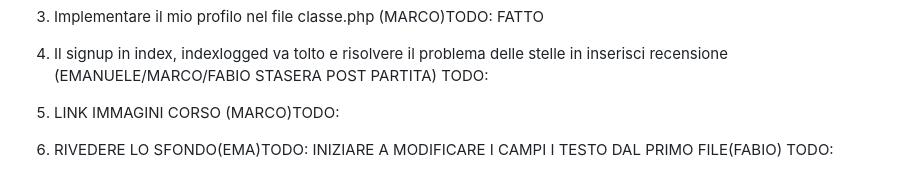
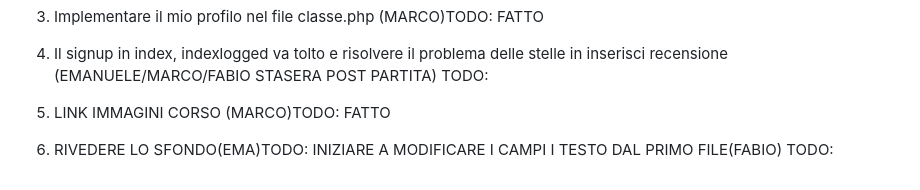
Before and after one commit to edebach/Scholarnet, a Markdown page: README.md, the part around the change. GitHub-like rendering.

```diff
--- a/README.md
+++ b/README.md
@@ -163,6 +163,6 @@ signup2.php
 
 3) Implementare il mio profilo nel file classe.php (MARCO)TODO: FATTO
 4) Il signup in index, indexlogged va tolto e risolvere il problema delle stelle in inserisci recensione (EMANUELE/MARCO/FABIO STASERA POST PARTITA) TODO:
-4) LINK IMMAGINI CORSO (MARCO)TODO:
+4) LINK IMMAGINI CORSO (MARCO)TODO: FATTO
 5) RIVEDERE LO SFONDO(EMA)TODO:
 INIZIARE A MODIFICARE I CAMPI I TESTO DAL PRIMO FILE(FABIO) TODO:
```
